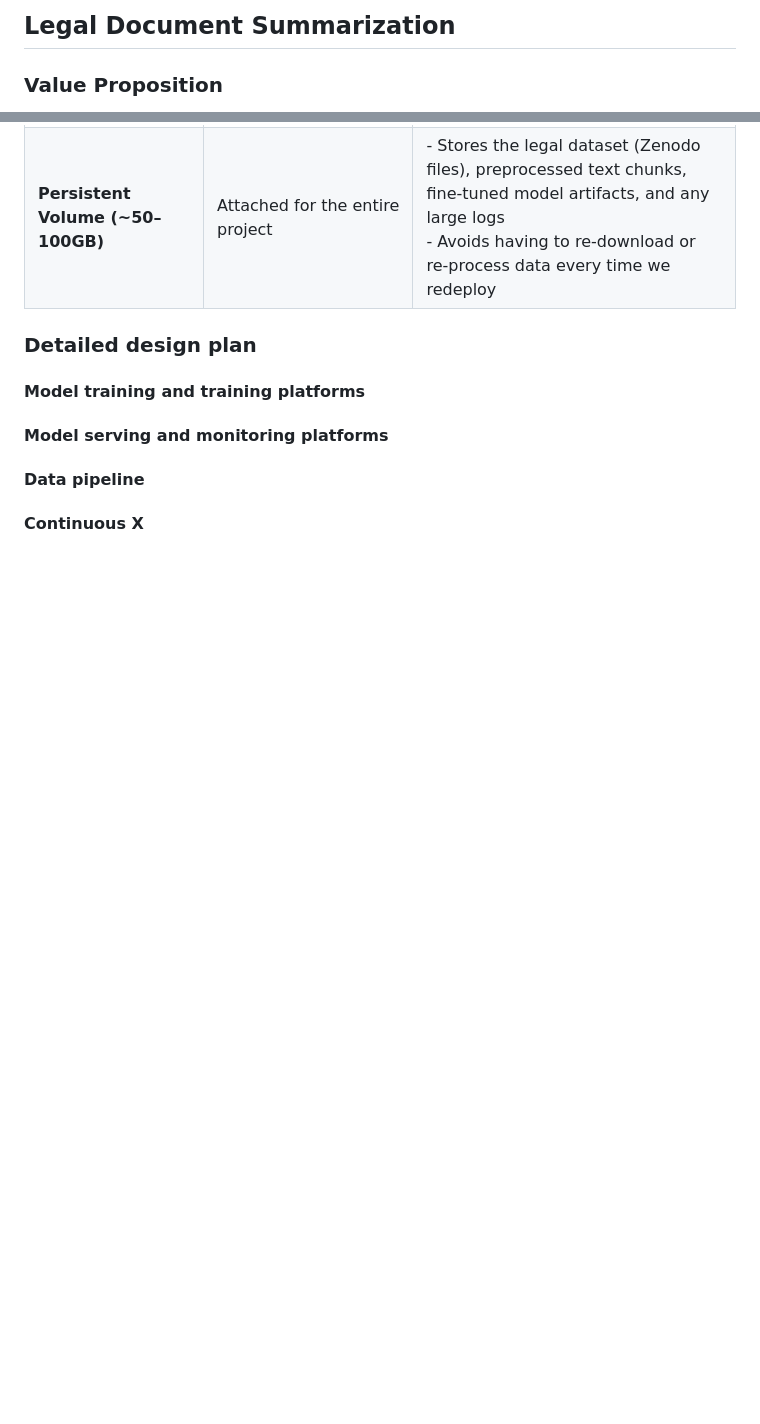
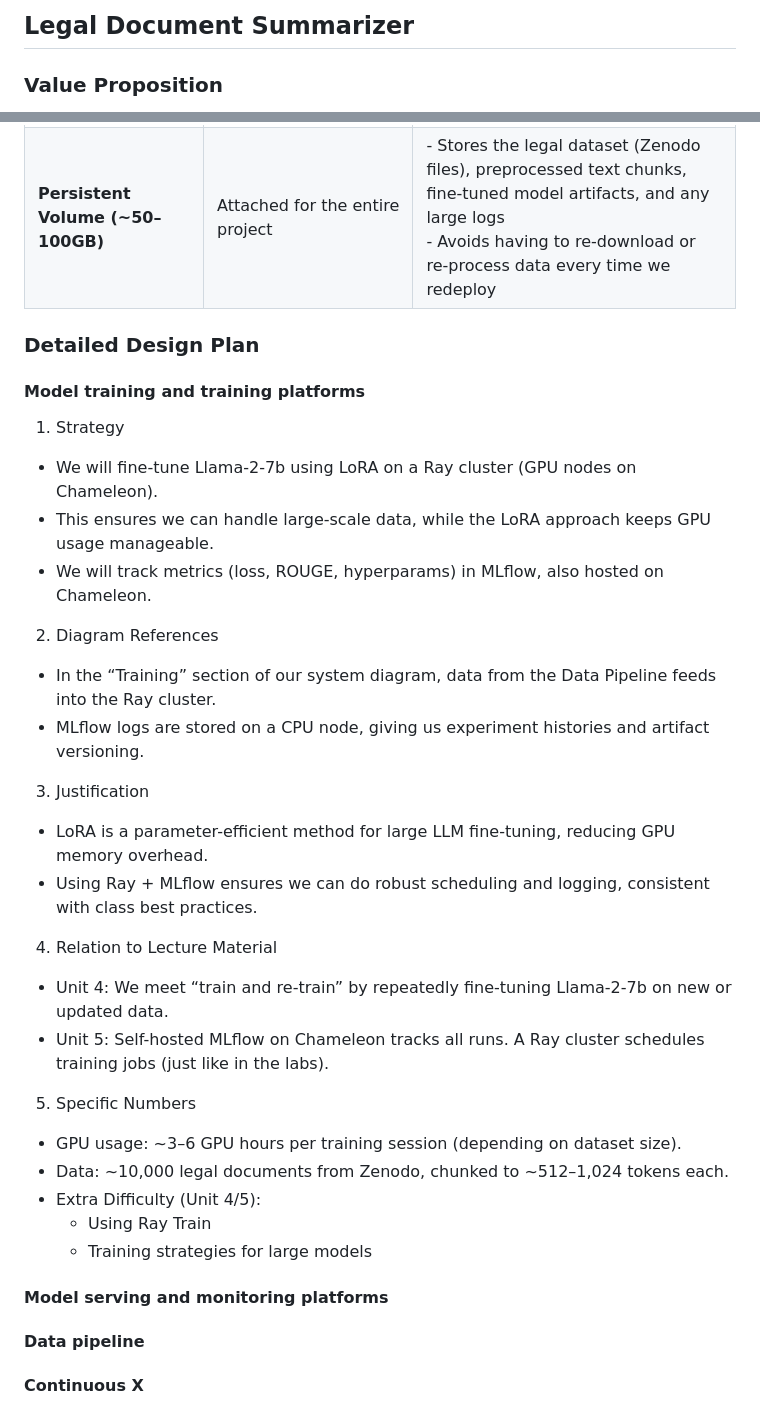
Before and after one commit to shettynitis/LLM_LegalDocSummarization, a Markdown page: README.md, 2 parts joined by grey strips. GitHub-like rendering; blank space fills up the shorter version.

Commit message:
Adding Model Training Part

```diff
--- a/README.md
+++ b/README.md
@@ -1,4 +1,4 @@
-## Legal Document Summarization
+## Legal Document Summarizer
 
 <!--
 Discuss: Value proposition: Your will propose a machine learning system that can be
@@ -75,7 +75,9 @@ The table below shows an example, it is not a recommendation. -->
 | **GPU nodes (`A100` or `mi100`)** | 2 nodes for ~4 hours/session, up to 2x/week | - Needed for fine-tuning Llama-2-7b with LoRA<br>- Each session covers hyperparameter tuning or retraining on new data<br>- If doing distributed training, 2 GPUs can be used concurrently for faster experimentation                                                                                                                 |
 | **Floating IPs**          | 1 permanent for production + 1 on-demand for staging | - **Production**: Exposes the API externally so users (or graders) can query the summarization service<br>- **On-demand**: Temporarily attach to staging when we need external testing or demos                                                                                                                                    |
 | **Persistent Volume (~50–100GB)** | Attached for the entire project       | - Stores the legal dataset (Zenodo files), preprocessed text chunks, fine-tuned model artifacts, and any large logs<br>- Avoids having to re-download or re-process data every time we redeploy                                                                                            |
-### Detailed design plan
+
+
+### Detailed Design Plan
 
 <!-- In each section, you should describe (1) your strategy, (2) the relevant parts of the
 diagram, (3) justification for your strategy, (4) relate back to lecture material,
@@ -85,6 +87,27 @@ diagram, (3) justification for your strategy, (4) relate back to lecture materia
 
 <!-- Make sure to clarify how you will satisfy the Unit 4 and Unit 5 requirements,
 and which optional "difficulty" points you are attempting. -->
+
+1. Strategy
+* We will fine-tune Llama-2-7b using LoRA on a Ray cluster (GPU nodes on Chameleon).
+* This ensures we can handle large-scale data, while the LoRA approach keeps GPU usage manageable.
+* We will track metrics (loss, ROUGE, hyperparams) in MLflow, also hosted on Chameleon.
+2. Diagram References
+* In the “Training” section of our system diagram, data from the Data Pipeline feeds into the Ray cluster.
+* MLflow logs are stored on a CPU node, giving us experiment histories and artifact versioning.
+3. Justification
+* LoRA is a parameter-efficient method for large LLM fine-tuning, reducing GPU memory overhead.
+* Using Ray + MLflow ensures we can do robust scheduling and logging, consistent with class best practices.
+4. Relation to Lecture Material
+* Unit 4: We meet “train and re-train” by repeatedly fine-tuning Llama-2-7b on new or updated data.
+* Unit 5: Self-hosted MLflow on Chameleon tracks all runs. A Ray cluster schedules training jobs (just like in the labs).
+5. Specific Numbers
+* GPU usage: ~3–6 GPU hours per training session (depending on dataset size).
+* Data: ~10,000 legal documents from Zenodo, chunked to ~512–1,024 tokens each.
+* Extra Difficulty (Unit 4/5):
+  - Using Ray Train
+  - Training strategies for large models
+
 
 #### Model serving and monitoring platforms
 
```
